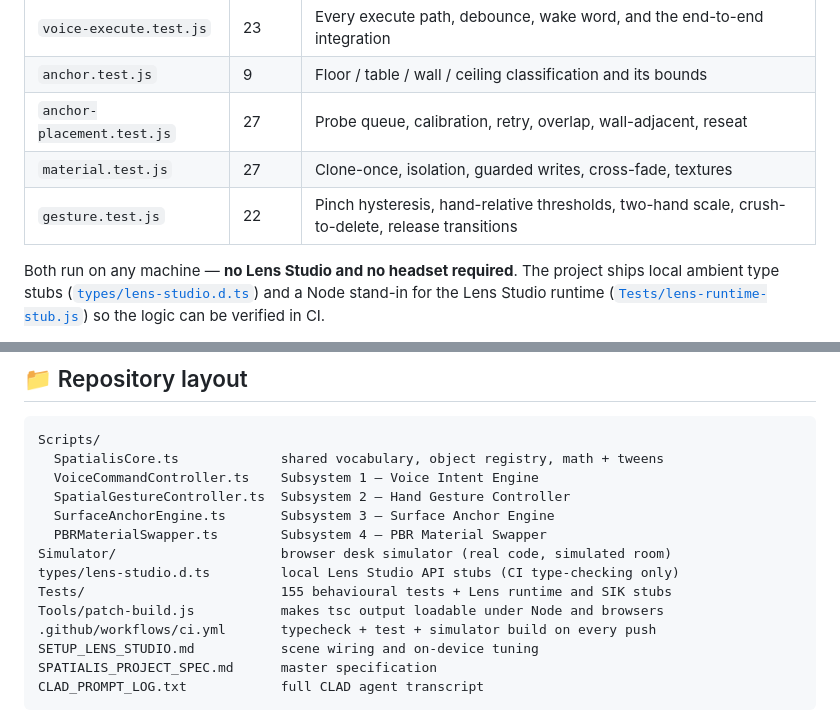
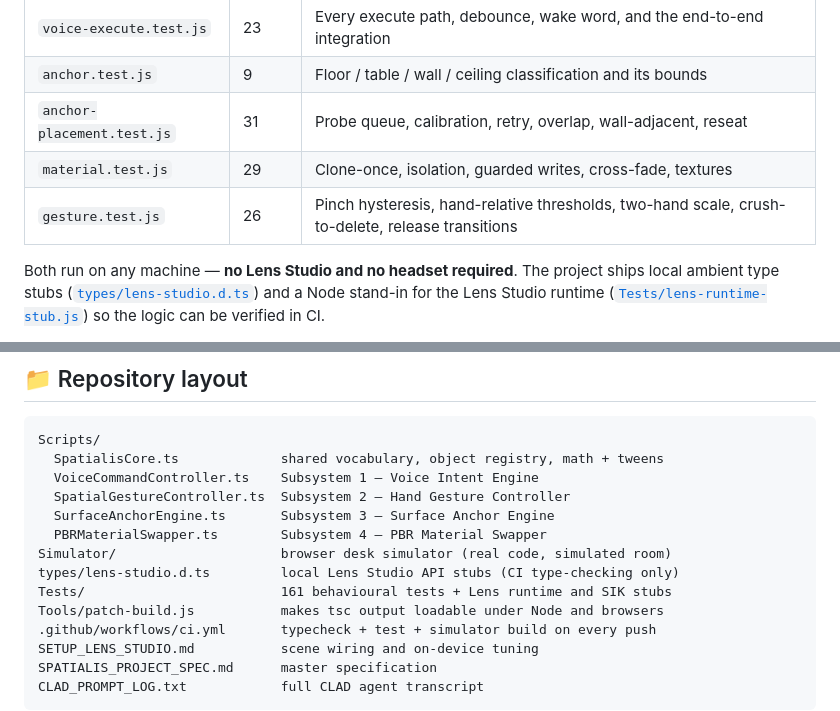
Before and after one commit to mrnetwork0001/Spatialis, a Markdown page: README.md, 2 parts joined by grey strips. Rendered like a GitHub page.

Commit message:
docs(readme): per-suite test counts match the suites; 161 total

```diff
--- a/README.md
+++ b/README.md
@@ -149,9 +149,9 @@ The suite covers what cannot be verified by looking through a headset:
 | `voice-parser.test.js` | 26 | The demo script plus the phrasings likely spoken instead |
 | `voice-execute.test.js` | 23 | Every execute path, debounce, wake word, and the end-to-end integration |
 | `anchor.test.js` | 9 | Floor / table / wall / ceiling classification and its bounds |
-| `anchor-placement.test.js` | 27 | Probe queue, calibration, retry, overlap, wall-adjacent, reseat |
-| `material.test.js` | 27 | Clone-once, isolation, guarded writes, cross-fade, textures |
-| `gesture.test.js` | 22 | Pinch hysteresis, hand-relative thresholds, two-hand scale, crush-to-delete, release transitions |
+| `anchor-placement.test.js` | 31 | Probe queue, calibration, retry, overlap, wall-adjacent, reseat |
+| `material.test.js` | 29 | Clone-once, isolation, guarded writes, cross-fade, textures |
+| `gesture.test.js` | 26 | Pinch hysteresis, hand-relative thresholds, two-hand scale, crush-to-delete, release transitions |
 
 Both run on any machine — **no Lens Studio and no headset required**. The
 project ships local ambient type stubs ([`types/lens-studio.d.ts`](types/lens-studio.d.ts))
@@ -175,7 +175,7 @@ Scripts/
   PBRMaterialSwapper.ts        Subsystem 4 — PBR Material Swapper
 Simulator/                     browser desk simulator (real code, simulated room)
 types/lens-studio.d.ts         local Lens Studio API stubs (CI type-checking only)
-Tests/                         155 behavioural tests + Lens runtime and SIK stubs
+Tests/                         161 behavioural tests + Lens runtime and SIK stubs
 Tools/patch-build.js           makes tsc output loadable under Node and browsers
 .github/workflows/ci.yml       typecheck + test + simulator build on every push
 SETUP_LENS_STUDIO.md           scene wiring and on-device tuning
```
